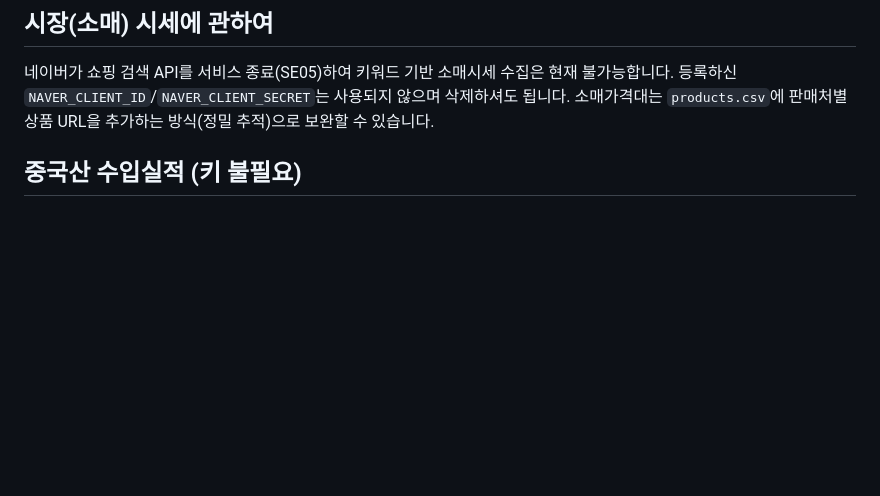
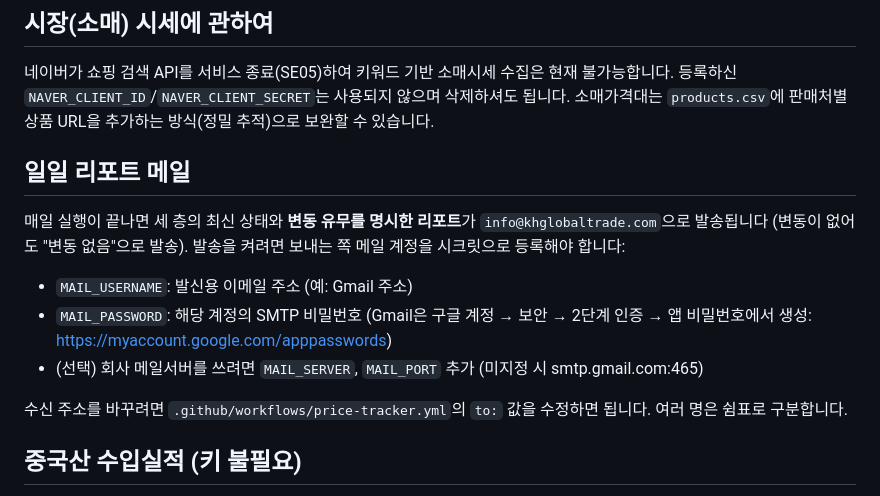
Before and after one commit to hokki-sys/-1, a Markdown page: tracker/README.md, the part around the change. GitHub-like rendering; blank space fills up the shorter version.

Commit message:
Document daily report mail setup in tracker README
Co-Authored-By: Claude Fable 5 <noreply@anthropic.com>
Claude-Session: https://claude.ai/code/session_01NAPVyy66aD29DDZAPTt1fP

```diff
--- a/tracker/README.md
+++ b/tracker/README.md
@@ -25,6 +25,22 @@
 현재 불가능합니다. 등록하신 `NAVER_CLIENT_ID`/`NAVER_CLIENT_SECRET`는 사용되지
 않으며 삭제하셔도 됩니다. 소매가격대는 `products.csv`에 판매처별 상품 URL을
 추가하는 방식(정밀 추적)으로 보완할 수 있습니다.
+
+## 일일 리포트 메일
+
+매일 실행이 끝나면 세 층의 최신 상태와 **변동 유무를 명시한 리포트**가
+`info@khglobaltrade.com`으로 발송됩니다 (변동이 없어도 "변동 없음"으로 발송).
+발송을 켜려면 보내는 쪽 메일 계정을 시크릿으로 등록해야 합니다:
+
+- `MAIL_USERNAME`: 발신용 이메일 주소 (예: Gmail 주소)
+- `MAIL_PASSWORD`: 해당 계정의 SMTP 비밀번호
+  (Gmail은 구글 계정 → 보안 → 2단계 인증 → 앱 비밀번호에서 생성:
+  https://myaccount.google.com/apppasswords)
+- (선택) 회사 메일서버를 쓰려면 `MAIL_SERVER`, `MAIL_PORT` 추가
+  (미지정 시 smtp.gmail.com:465)
+
+수신 주소를 바꾸려면 `.github/workflows/price-tracker.yml`의 `to:` 값을
+수정하면 됩니다. 여러 명은 쉼표로 구분합니다.
 
 ## 중국산 수입실적 (키 불필요)
 
```
